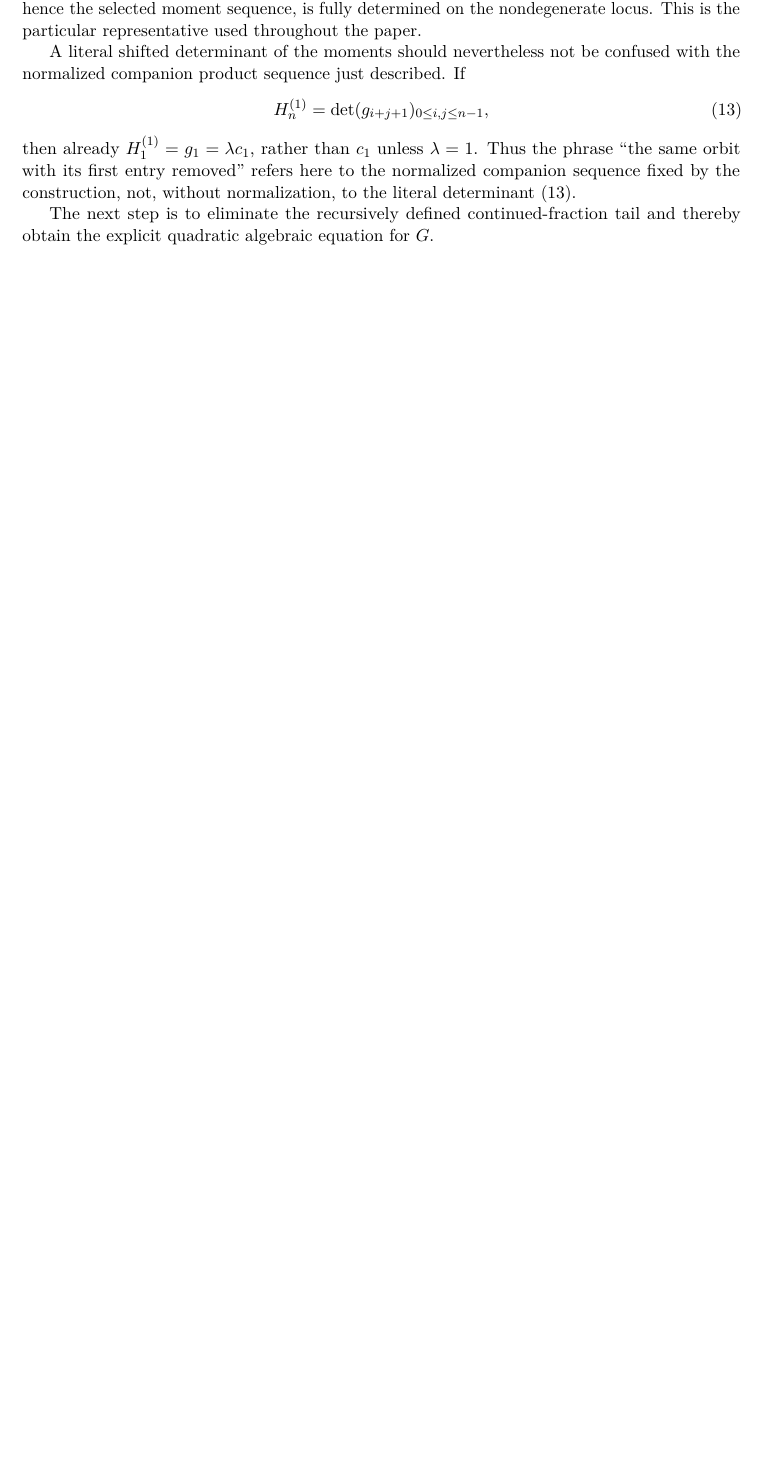
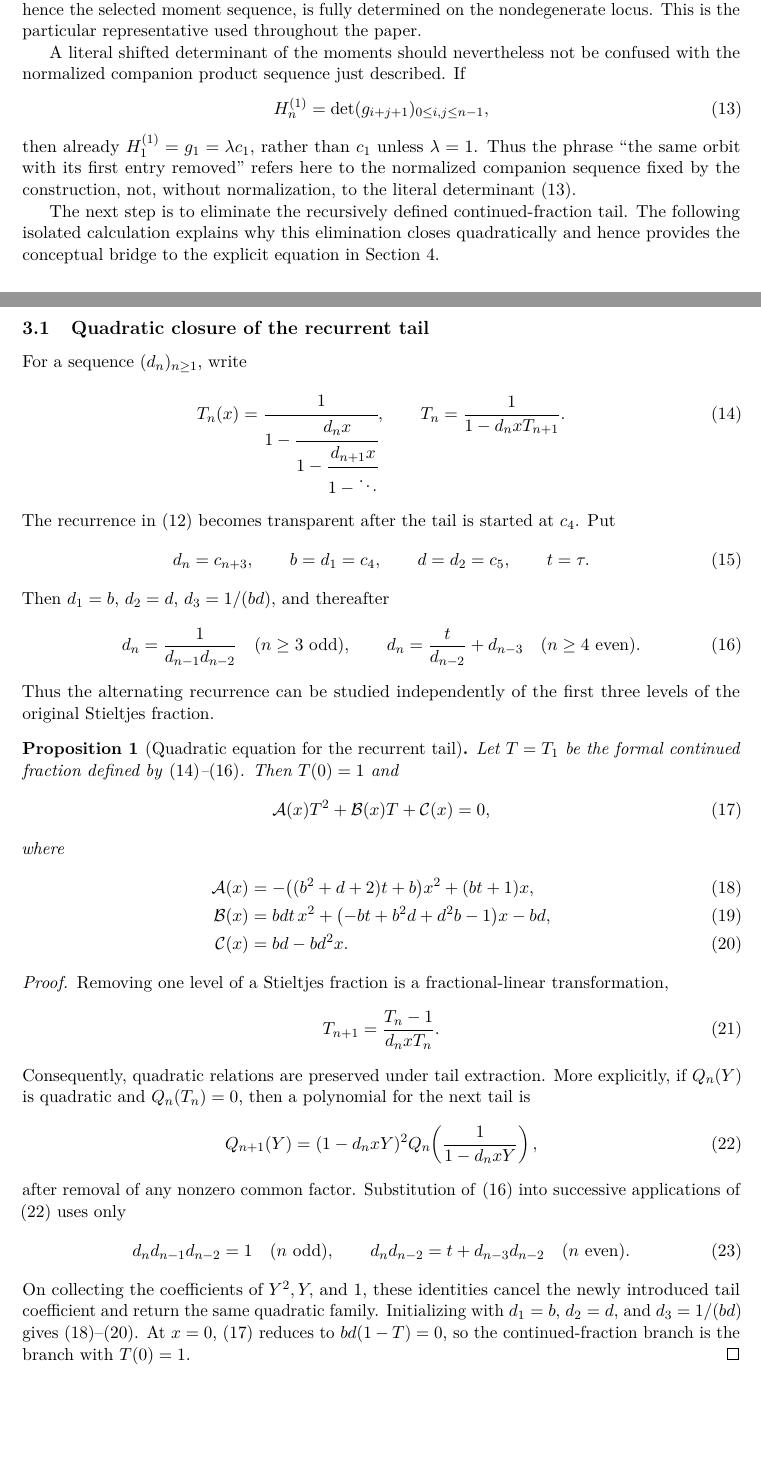
Before and after one commit to thomas-scheuerle-at-twg-fas-org/privatemathresearch, a LaTeX paper (drafts/direct_somos4_algebraic_gf.tex): part of page 3 of 9 before the commit and two parts of pages 3 and 4 of 10 after it, the two joined at a grey line, cut so that both start at the same text, the shorter picture padded with empty space. Compiled offline with pdfLaTeX.

Commit message:
clarified derivation of formula

```diff
--- a/drafts/direct_somos4_algebraic_gf.tex
+++ b/drafts/direct_somos4_algebraic_gf.tex
@@ -234,5 +234,80 @@ refers here to the normalized companion sequence fixed by the construction,
 not, without normalization, to the literal determinant
 \eqref{eq:literal-shifted-Hankel}.
 
-The next step is to eliminate the recursively defined continued-fraction tail
-and thereby obtain the explicit quadratic algebraic equation for $G$.
+The next step is to eliminate the recursively defined continued-fraction
+tail. The following isolated calculation explains why this elimination closes
+quadratically and hence provides the conceptual bridge to the explicit equation
+in Section~\ref{sec:algebraic-gf}.
+
+\subsection{Quadratic closure of the recurrent tail}
+\label{subsec:tail-closure}
+For a sequence $(d_n)_{n\geq1}$, write
+\begin{equation}
+ T_n(x)=\cfrac{1}{1-\cfrac{d_nx}{1-\cfrac{d_{n+1}x}{1-\ddots}}},
+ \qquad T_n=\frac{1}{1-d_nxT_{n+1}}.
+ \label{eq:tail-fraction}
+\end{equation}
+The recurrence in \eqref{eq:S-coefficient-recurrence} becomes transparent
+after the tail is started at $c_4$. Put
+\begin{equation}
+ d_n=c_{n+3},\qquad b=d_1=c_4,\qquad d=d_2=c_5,\qquad t=\tau.
+ \label{eq:tail-reindexing}
+\end{equation}
+Then $d_1=b$, $d_2=d$, $d_3=1/(bd)$, and thereafter
+\begin{equation}
+ d_n=\frac1{d_{n-1}d_{n-2}}\quad(n\geq3\text{ odd}),\qquad
+ d_n=\frac{t}{d_{n-2}}+d_{n-3}\quad(n\geq4\text{ even}).
+ \label{eq:isolated-tail-recurrence}
+\end{equation}
+Thus the alternating recurrence can be studied independently of the first
+three levels of the original Stieltjes fraction.
+
+\begin{proposition}[Quadratic equation for the recurrent tail]
+\label{prop:tail-quadratic}
+Let $T=T_1$ be the formal continued fraction defined by
+\eqref{eq:tail-fraction}--\eqref{eq:isolated-tail-recurrence}. Then $T(0)=1$ and
+\begin{equation}
+ \mathcal A(x)T^2+\mathcal B(x)T+\mathcal C(x)=0,
+ \label{eq:tail-quadratic}
+\end{equation}
+where
+\begin{align}
+ \mathcal A(x)&=-\bigl((b^2+d+2)t+b\bigr)x^2+(bt+1)x,
+ \label{eq:tail-A}\\
+ \mathcal B(x)&=bdt\,x^2+\bigl(-bt+b^2d+d^2b-1\bigr)x-bd,
+ \label{eq:tail-B}\\
+ \mathcal C(x)&=bd-bd^2x.
+ \label{eq:tail-C}
+\end{align}
+\end{proposition}
+
+\begin{proof}
+Removing one level of a Stieltjes fraction is a fractional-linear
+transformation,
+\begin{equation}
+ T_{n+1}=\frac{T_n-1}{d_nxT_n}.
+ \label{eq:tail-extraction}
+\end{equation}
+Consequently, quadratic relations are preserved under tail extraction. More
+explicitly, if $Q_n(Y)$ is quadratic and $Q_n(T_n)=0$, then a polynomial for
+the next tail is
+\begin{equation}
+ Q_{n+1}(Y)=(1-d_nxY)^2
+ Q_n\!\left(\frac1{1-d_nxY}\right),
+ \label{eq:quadratic-transport}
+\end{equation}
+after removal of any nonzero common factor. Substitution of
+\eqref{eq:isolated-tail-recurrence} into successive applications of
+\eqref{eq:quadratic-transport} uses only
+\begin{equation}
+ d_nd_{n-1}d_{n-2}=1\quad(n\text{ odd}),\qquad
+ d_nd_{n-2}=t+d_{n-3}d_{n-2}\quad(n\text{ even}).
+ \label{eq:tail-compatibility}
+\end{equation}
+On collecting the coefficients of $Y^2,Y,$ and $1$, these identities cancel
+the newly introduced tail coefficient and return the same quadratic family.
+Initializing with $d_1=b$, $d_2=d$, and $d_3=1/(bd)$ gives
+\eqref{eq:tail-A}--\eqref{eq:tail-C}. At $x=0$,
+\eqref{eq:tail-quadratic} reduces to $bd(1-T)=0$, so the continued-fraction
+branch is the branch with $T(0)=1$.
+\end{proof}
```
Also changed, not shown: drafts/direct_somos4_algebraic_gf.pdf, drafts/direct_somos4_algebraic_gf.tex (22 more changed lines).
